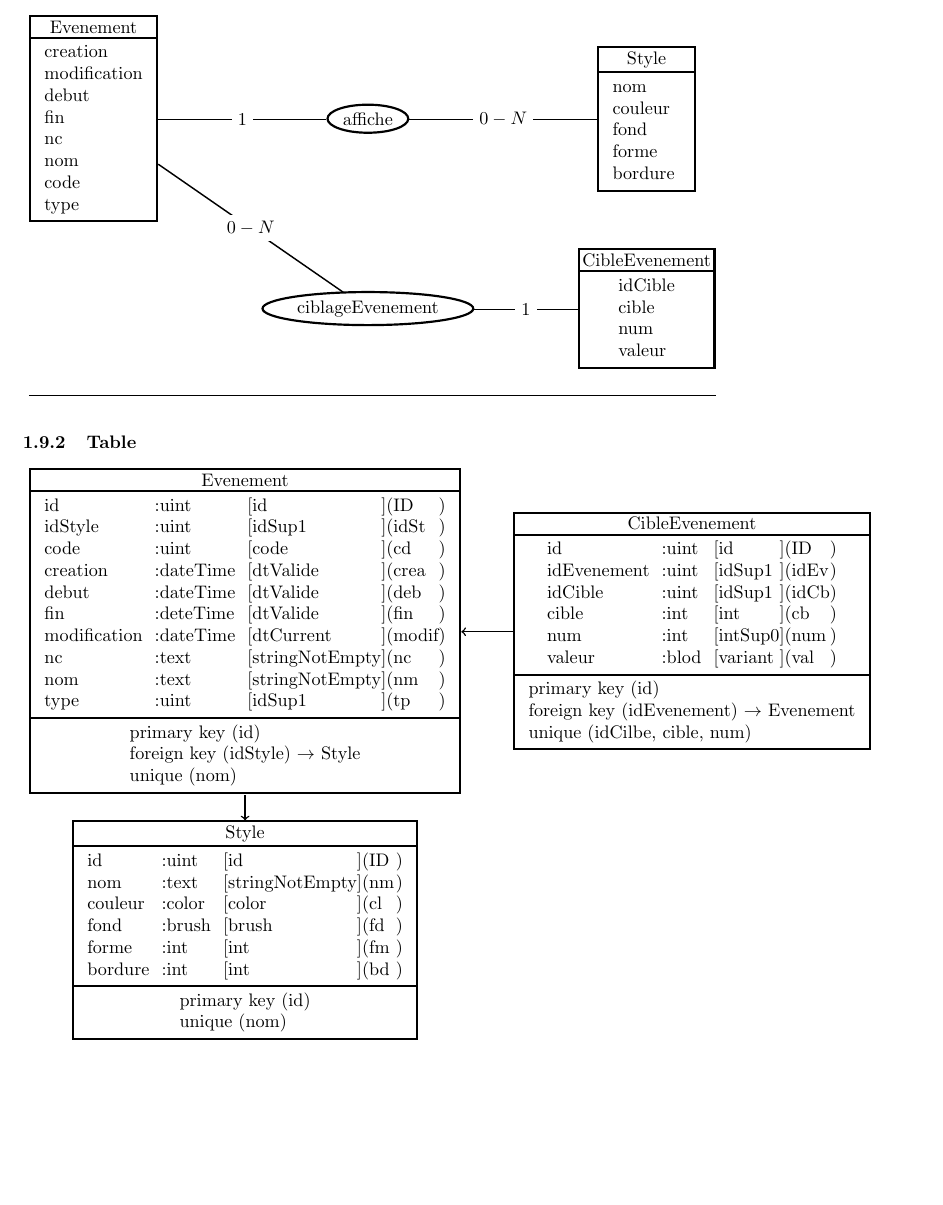
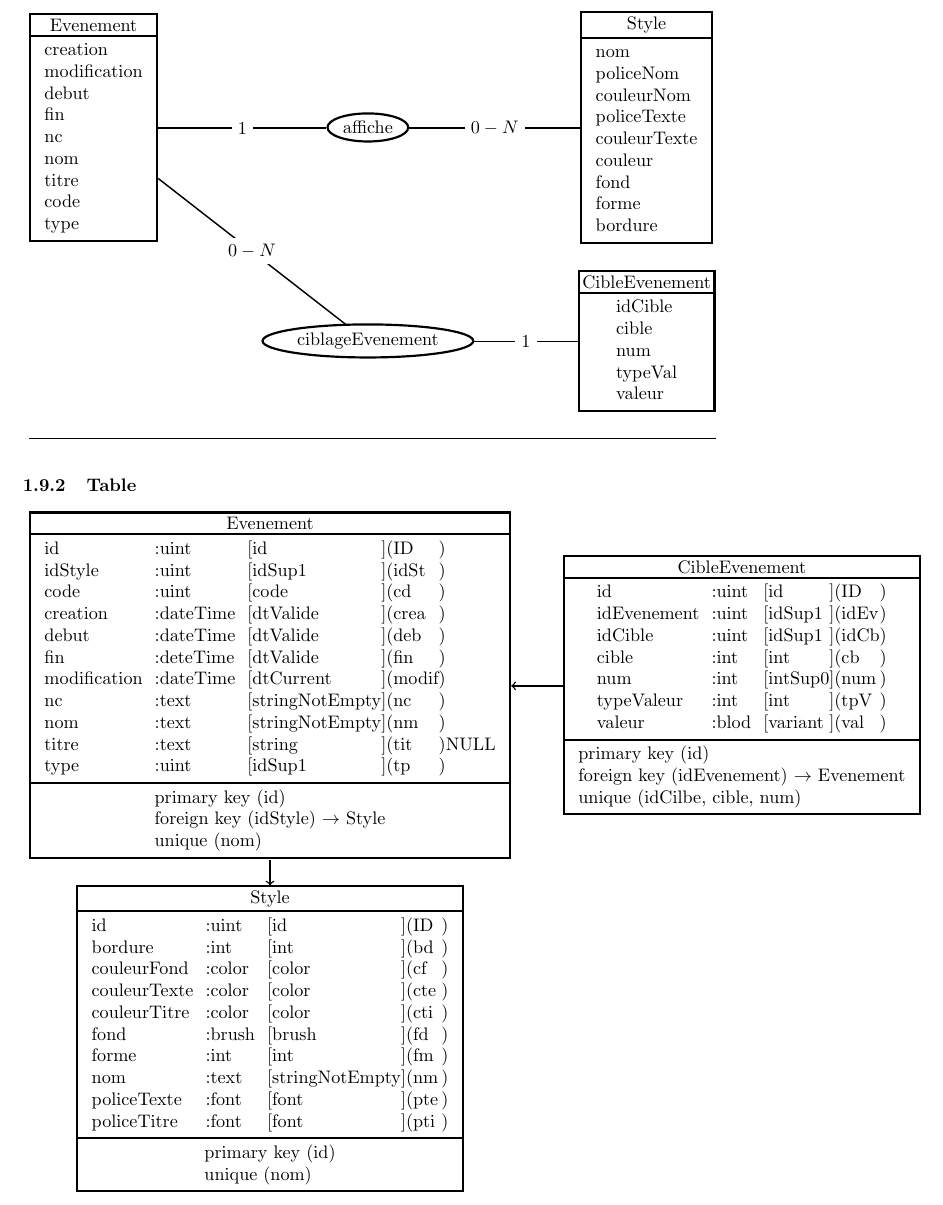
Before and after one commit to MPercieduSert/libmps, a LaTeX document (Table.tex): part of page 6 of 12 before the commit and part of page 6 of 13 after it, cut so that both start at the same text, the shorter picture padded with empty space. Compiled offline with pdfLaTeX.

Commit message:
Modification du schema calendrier

```diff
--- a/Table.tex
+++ b/Table.tex
@@ -627,6 +627,7 @@
 		fin\\
 		nc\\
 		nom\\
+		titre\\
 		code\\
 		type
 	}
@@ -635,6 +636,10 @@
 	\&
 	\entity{Style}{
 		nom\\
+		policeNom\\
+		couleurNom\\
+		policeTexte\\
+		couleurTexte\\
 		couleur\\
 		fond\\
 		forme\\
@@ -647,6 +652,7 @@
 		idCible\\
 		cible\\
 		num\\
+		typeVal\\
 		valeur
 	}\\
 	\hline\\
@@ -668,6 +674,7 @@
 		modification&dateTime&dtCurrent&modif\\
 		nc&text&stringNotEmpty&nc\\
 		nom&text&stringNotEmpty&nm\\
+		titre&text&string&tit&NULL\\
 		type&uint&idSup1&tp
 	}{
 		\fkey{idStyle}{Style}\\
@@ -679,6 +686,7 @@
 		idCible&uint&idSup1&idCb\\
 		cible&int&int&cb\\
 		num&int&intSup0&num\\
+		typeValeur&int&int&tpV\\
 		valeur&blod&variant&val
 	}{
 		\fkey{idEvenement}{Evenement}\\
@@ -686,11 +694,15 @@
 	}
 	\\
 	\tableEntity{Style}{
-		nom&text&stringNotEmpty&nm\\
-		couleur&color&color&cl\\
+		bordure&int&int&bd\\
+		couleurFond&color&color&cf\\
+		couleurTexte&color&color&cte\\
+		couleurTitre&color&color&cti\\
 		fond&brush&brush&fd\\
 		forme&int&int&fm\\
-		bordure&int&int&bd
+		nom&text&stringNotEmpty&nm\\
+		policeTexte&font&font&pte\\
+		policeTitre&font&font&pti
 	}{
 		\unique{nom}
 	}
```
Also changed, not shown: 3 other files.
